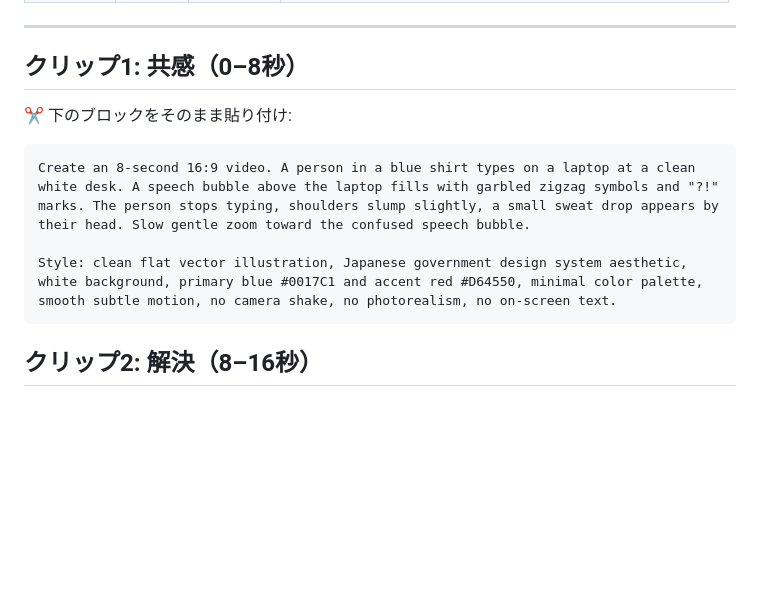
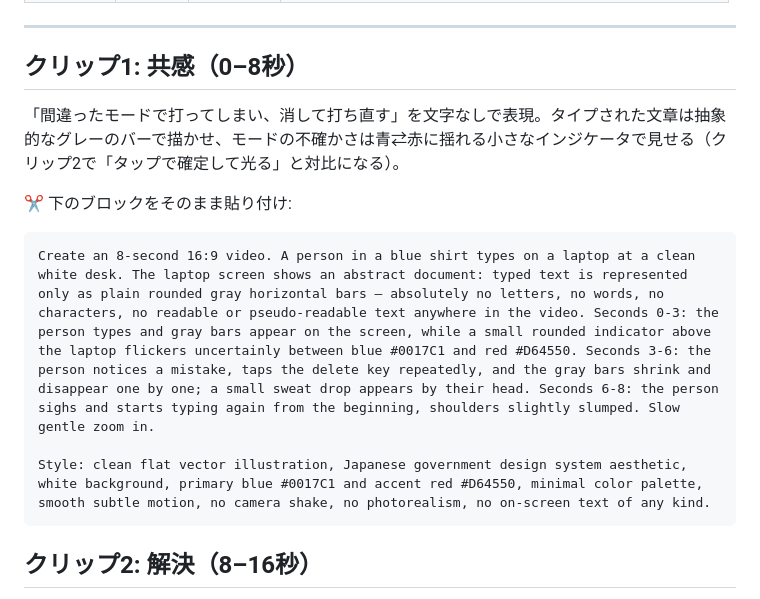
Before and after one commit to kohey18/kanatan, a Markdown page: docs/video-prompts.md, the part around the change. Rendered like a GitHub page; blank space fills up the shorter version.

Commit message:
docs: rework video clip 1 to avoid gibberish text rendering
Represent typed text as abstract gray bars and the mode uncertainty as
a blue/red flickering indicator, so the value of stateless switching
reads visually without any on-screen characters.

Co-Authored-By: Claude Fable 5 <noreply@anthropic.com>

````diff
--- a/docs/video-prompts.md
+++ b/docs/video-prompts.md
@@ -24,12 +24,14 @@
 
 ## クリップ1: 共感（0–8秒）
 
+「間違ったモードで打ってしまい、消して打ち直す」を文字なしで表現。タイプされた文章は抽象的なグレーのバーで描かせ、モードの不確かさは青⇄赤に揺れる小さなインジケータで見せる（クリップ2で「タップで確定して光る」と対比になる）。
+
 ✂️ 下のブロックをそのまま貼り付け:
 
 ```
-Create an 8-second 16:9 video. A person in a blue shirt types on a laptop at a clean white desk. A speech bubble above the laptop fills with garbled zigzag symbols and "?!" marks. The person stops typing, shoulders slump slightly, a small sweat drop appears by their head. Slow gentle zoom toward the confused speech bubble.
+Create an 8-second 16:9 video. A person in a blue shirt types on a laptop at a clean white desk. The laptop screen shows an abstract document: typed text is represented only as plain rounded gray horizontal bars — absolutely no letters, no words, no characters, no readable or pseudo-readable text anywhere in the video. Seconds 0-3: the person types and gray bars appear on the screen, while a small rounded indicator above the laptop flickers uncertainly between blue #0017C1 and red #D64550. Seconds 3-6: the person notices a mistake, taps the delete key repeatedly, and the gray bars shrink and disappear one by one; a small sweat drop appears by their head. Seconds 6-8: the person sighs and starts typing again from the beginning, shoulders slightly slumped. Slow gentle zoom in.
 
-Style: clean flat vector illustration, Japanese government design system aesthetic, white background, primary blue #0017C1 and accent red #D64550, minimal color palette, smooth subtle motion, no camera shake, no photorealism, no on-screen text.
+Style: clean flat vector illustration, Japanese government design system aesthetic, white background, primary blue #0017C1 and accent red #D64550, minimal color palette, smooth subtle motion, no camera shake, no photorealism, no on-screen text of any kind.
 ```
 
 ## クリップ2: 解決（8–16秒）
````
